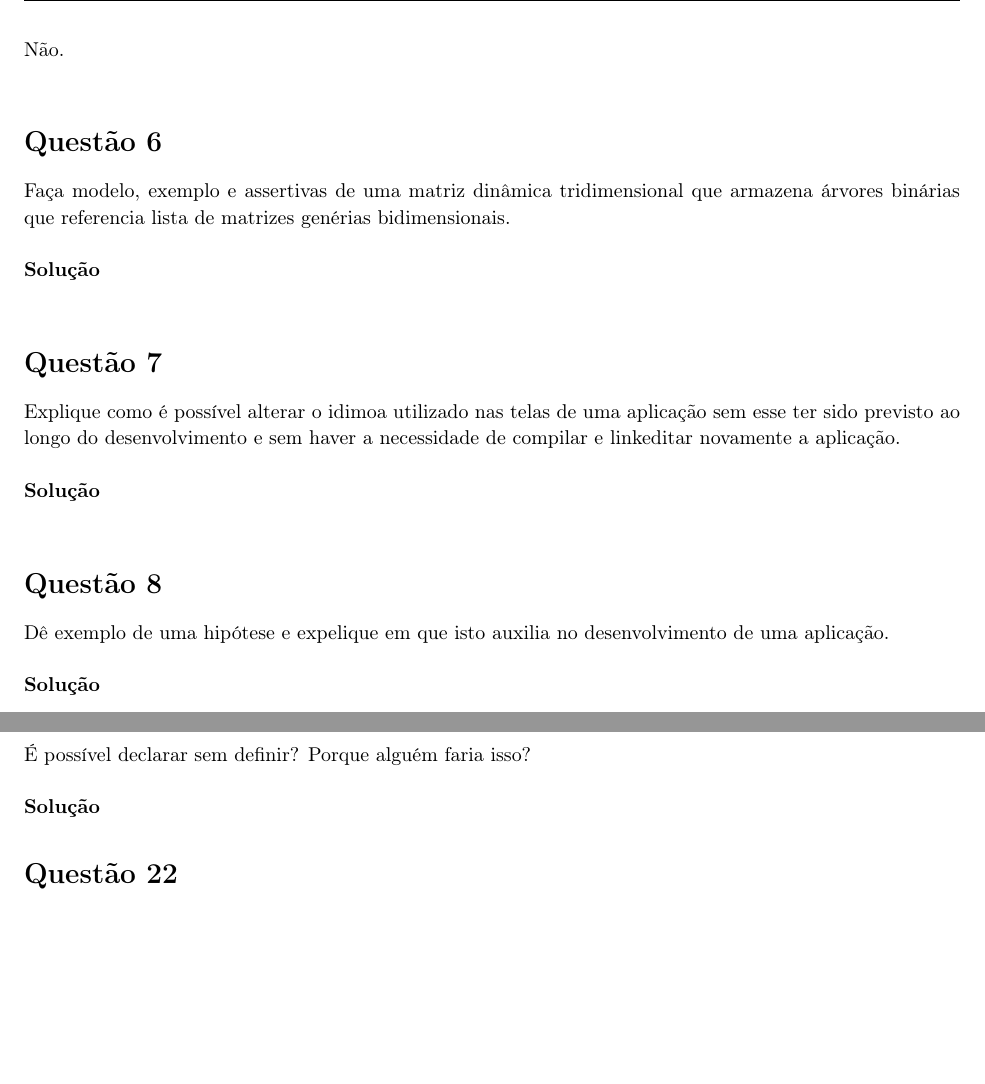
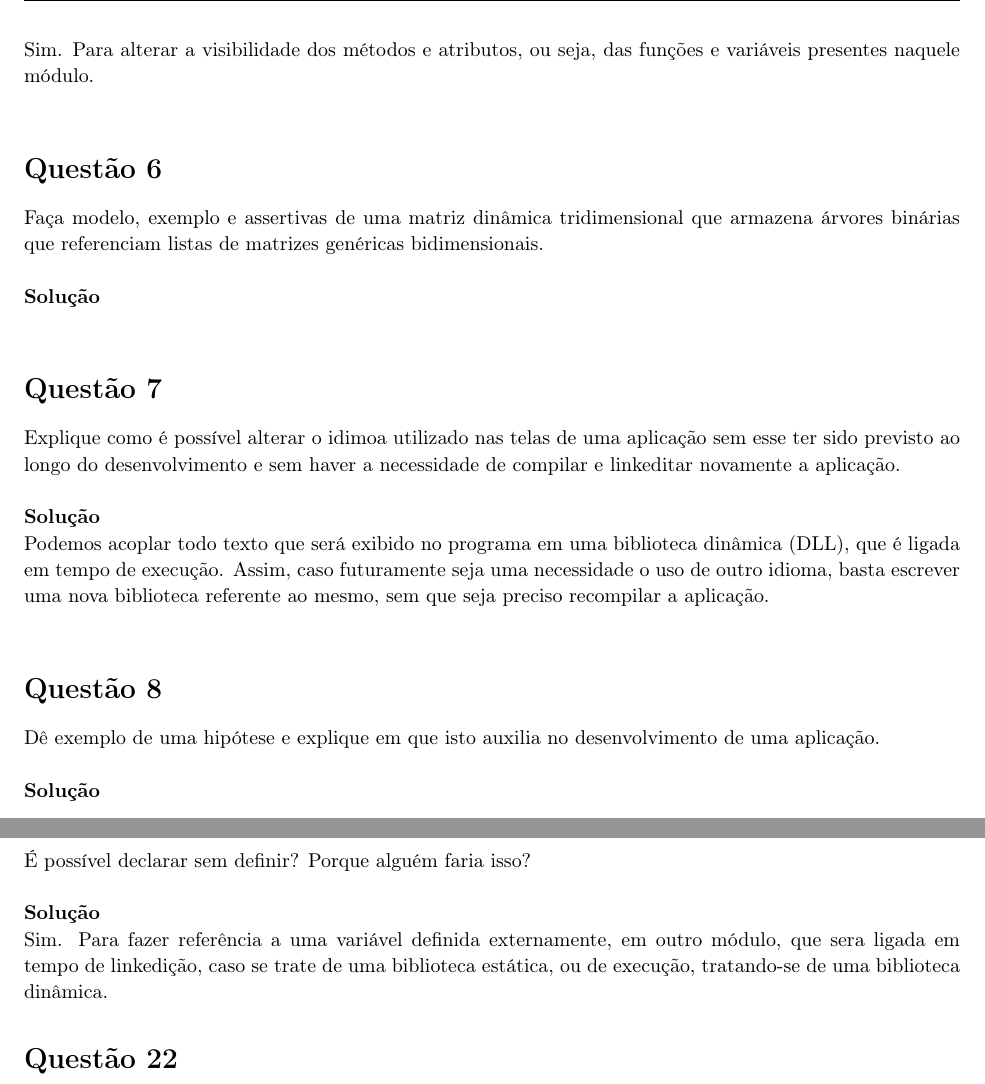
Before and after one commit to pcoast/modular-inf1301, a LaTeX problem sheet (LISTAS/LISTA1/homework.tex): two parts of pages 3 and 5 of 5, joined at a grey line, cut at the place of the change, the shorter picture padded with empty space. Compiled offline with pdfLaTeX.

Commit message:
Atualiza

```diff
--- a/LISTAS/LISTA1/homework.tex
+++ b/LISTAS/LISTA1/homework.tex
@@ -212,7 +212,7 @@
     \vspace{\baselineskip}
     \textbf{Solução}
 
-    Não.
+    Sim. Para alterar a visibilidade dos métodos e atributos, ou seja, das funções e variáveis presentes naquele módulo.
 
 \end{homeworkProblem}
 
@@ -220,7 +220,7 @@
 
 \begin{homeworkProblem}
 
-    Faça modelo, exemplo e assertivas de uma matriz dinâmica tridimensional que armazena árvores binárias que referencia lista de matrizes genérias bidimensionais.
+    Faça modelo, exemplo e assertivas de uma matriz dinâmica tridimensional que armazena árvores binárias que referenciam listas de matrizes genéricas bidimensionais.
 
     \vspace{\baselineskip}
     \textbf{Solução}
@@ -236,6 +236,8 @@
     \vspace{\baselineskip}
     \textbf{Solução}
 
+    Podemos acoplar todo texto que será exibido no programa em uma biblioteca dinâmica (DLL), que é ligada em tempo de execução. Assim, caso futuramente seja uma necessidade o uso de outro idioma, basta escrever uma nova biblioteca referente ao mesmo, sem que seja preciso recompilar a aplicação.
+
 
 \end{homeworkProblem}
 
@@ -243,7 +245,7 @@
 
 \begin{homeworkProblem}
 
-    Dê exemplo de uma hipótese e expelique em que isto auxilia no desenvolvimento de uma aplicação.
+    Dê exemplo de uma hipótese e explique em que isto auxilia no desenvolvimento de uma aplicação.
 
     \vspace{\baselineskip}
     \textbf{Solução}
@@ -394,6 +396,7 @@
     \vspace{\baselineskip}
     \textbf{Solução}
 
+    Sim. Para fazer referência a uma variável definida externamente, em outro módulo, que sera ligada em tempo de linkedição, caso se trate de uma biblioteca estática, ou de execução, tratando-se de uma biblioteca dinâmica.
 
 \end{homeworkProblem}
 
```
